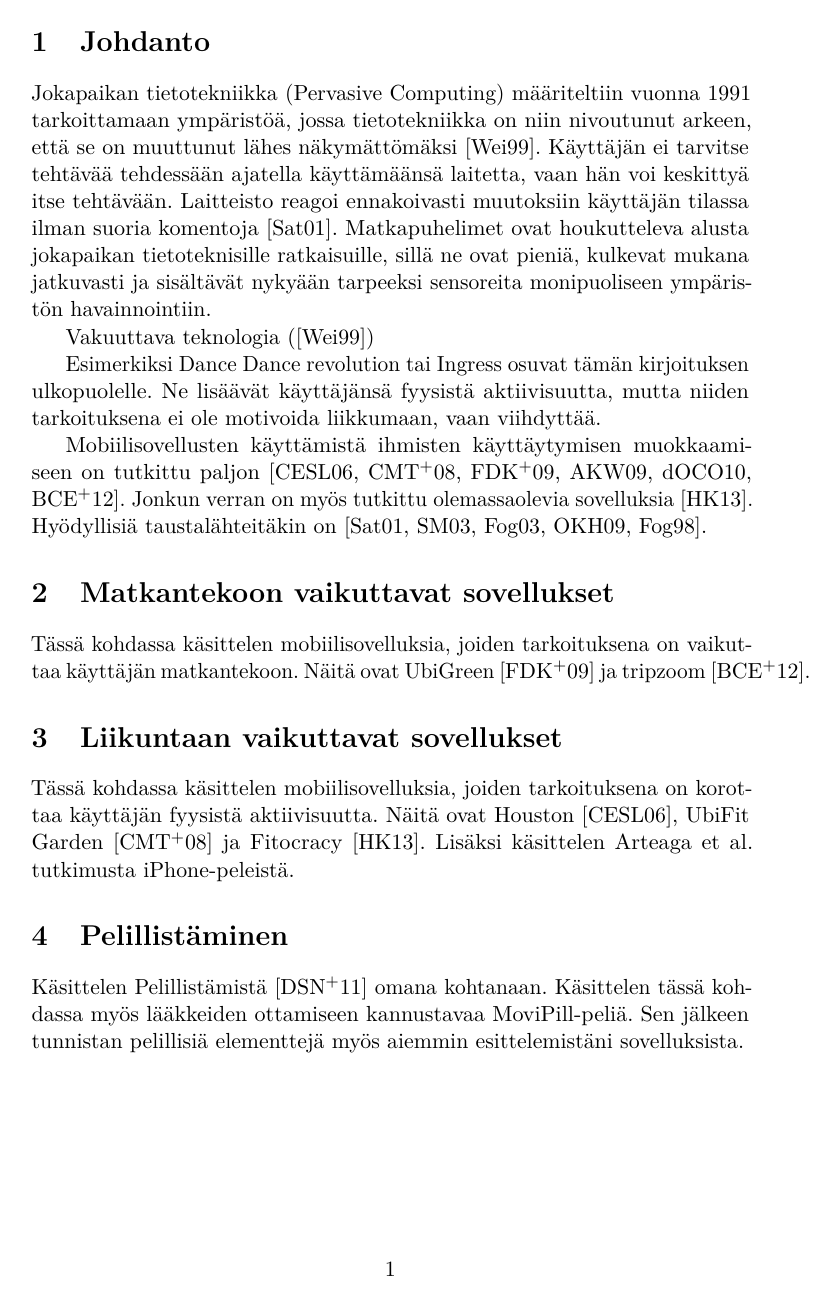
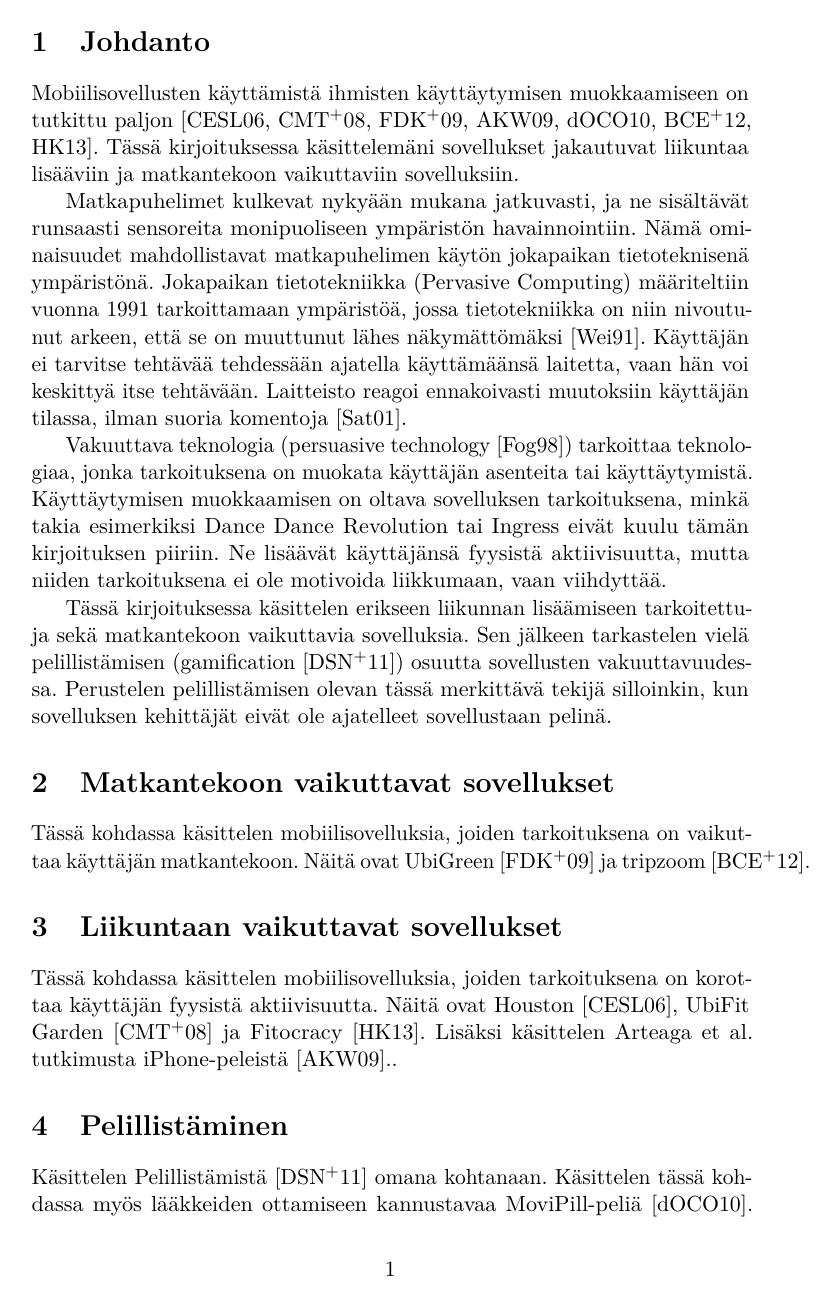
Before and after one commit to Corvidian/Kandi, a LaTeX document (aine.tex): page 4 of 6. Compiled offline with pdfLaTeX.

Commit message:
Päivitys

```diff
--- a/aine.tex
+++ b/aine.tex
@@ -129,17 +129,19 @@ Yksi suosituista tekniikoista tämän saavuttamiseksi on pelillisten elementtien
 
 \section{Johdanto}
 
+Mobiilisovellusten käyttämistä ihmisten käyttäytymisen muokkaamiseen on tutkittu paljon~\cite{houston, ubifit, ubigreen, obesity, movipill, tripzoom, fitocracy}.
+Tässä kirjoituksessa käsittelemäni sovellukset jakautuvat liikuntaa lisääviin ja matkantekoon vaikuttaviin sovelluksiin.
+
+Matkapuhelimet kulkevat nykyään mukana jatkuvasti, ja ne sisältävät runsaasti sensoreita monipuoliseen ympäristön havainnointiin. Nämä ominaisuudet mahdollistavat matkapuhelimen käytön jokapaikan tietoteknisenä ympäristönä.
 Jokapaikan tietotekniikka (Pervasive Computing) määriteltiin vuonna 1991 tarkoittamaan ympäristöä, jossa tietotekniikka on niin nivoutunut arkeen, että se on muuttunut lähes näkymättömäksi \cite{weiser}.
-Käyttäjän ei tarvitse tehtävää tehdessään ajatella käyttämäänsä laitetta, vaan hän voi keskittyä itse tehtävään. Laitteisto reagoi ennakoivasti muutoksiin käyttäjän tilassa ilman suoria komentoja \cite{pervasive}.
-Matkapuhelimet ovat houkutteleva alusta jokapaikan tietoteknisille ratkaisuille, sillä ne ovat pieniä, kulkevat mukana jatkuvasti ja sisältävät nykyään tarpeeksi sensoreita monipuoliseen ympäristön havainnointiin.
+Käyttäjän ei tarvitse tehtävää tehdessään ajatella käyttämäänsä laitetta, vaan hän voi keskittyä itse tehtävään.
+Laitteisto reagoi ennakoivasti muutoksiin käyttäjän tilassa, ilman suoria komentoja \cite{pervasive}.
 
-Vakuuttava teknologia (\cite{weiser})
+Vakuuttava teknologia (persuasive technology \cite{fogg1998}) tarkoittaa teknologiaa, jonka tarkoituksena on muokata käyttäjän asenteita tai käyttäytymistä. Käyttäytymisen muokkaamisen on oltava sovelluksen tarkoituksena, minkä takia esimerkiksi Dance Dance Revolution tai Ingress eivät kuulu tämän kirjoituksen piiriin. Ne lisäävät käyttäjänsä fyysistä aktiivisuutta, mutta niiden tarkoituksena ei ole motivoida liikkumaan, vaan viihdyttää.
 
-Esimerkiksi Dance Dance revolution tai Ingress osuvat tämän kirjoituksen ulkopuolelle. Ne lisäävät käyttäjänsä fyysistä aktiivisuutta, mutta niiden tarkoituksena ei ole motivoida liikkumaan, vaan viihdyttää.
-
-Mobiilisovellusten käyttämistä ihmisten käyttäytymisen muokkaamiseen on tutkittu paljon~\cite{houston, ubifit, ubigreen, obesity, movipill, tripzoom}.
-Jonkun verran on myös tutkittu olemassaolevia sovelluksia~\cite{fitocracy}.
-Hyödyllisiä taustalähteitäkin on~\cite{pervasive,saha2003pervasive,fogg2003persuasive, oinas2009persuasive, fogg1998persuasive}.
+Tässä kirjoituksessa käsittelen erikseen liikunnan lisäämiseen tarkoitettuja sekä matkantekoon vaikuttavia sovelluksia.
+Sen jälkeen tarkastelen vielä pelillistämisen (gamification \cite{gamification}) osuutta sovellusten vakuuttavuudessa.
+Perustelen pelillistämisen olevan tässä merkittävä tekijä silloinkin, kun sovelluksen kehittäjät eivät ole ajatelleet sovellustaan pelinä.
 
 \section{Matkantekoon vaikuttavat sovellukset}
 
@@ -147,11 +149,12 @@ Tässä kohdassa käsittelen mobiilisovelluksia, joiden tarkoituksena on vaikutt
 
 \section{Liikuntaan vaikuttavat sovellukset}
 
-Tässä kohdassa käsittelen mobiilisovelluksia, joiden tarkoituksena on korottaa käyttäjän fyysistä aktiivisuutta. Näitä ovat Houston~\cite{houston}, UbiFit Garden~\cite{ubifit} ja Fitocracy~\cite{fitocracy}. Lisäksi käsittelen Arteaga et al. tutkimusta iPhone-peleistä.
+Tässä kohdassa käsittelen mobiilisovelluksia, joiden tarkoituksena on korottaa käyttäjän fyysistä aktiivisuutta. Näitä ovat Houston~\cite{houston}, UbiFit Garden~\cite{ubifit} ja Fitocracy~\cite{fitocracy}. Lisäksi käsittelen Arteaga et al. tutkimusta iPhone-peleistä \cite{obesity}..
 
 \section{Pelillistäminen}
 
-Käsittelen Pelillistämistä~\cite{gamification} omana kohtanaan. Käsittelen tässä kohdassa myös lääkkeiden ottamiseen kannustavaa MoviPill-peliä. Sen jälkeen tunnistan pelillisiä elementtejä myös aiemmin esittelemistäni sovelluksista.
+Käsittelen Pelillistämistä~\cite{gamification} omana kohtanaan. Käsittelen tässä kohdassa myös lääkkeiden ottamiseen kannustavaa MoviPill-peliä \cite{movipill}.
+Sen jälkeen tunnistan pelillisiä elementtejä myös aiemmin esittelemistäni sovelluksista.
 
 \section{Yhteenveto}
 
```
Also changed, not shown: references-fi.bib (+3 -3 lines), aine.pdf.
